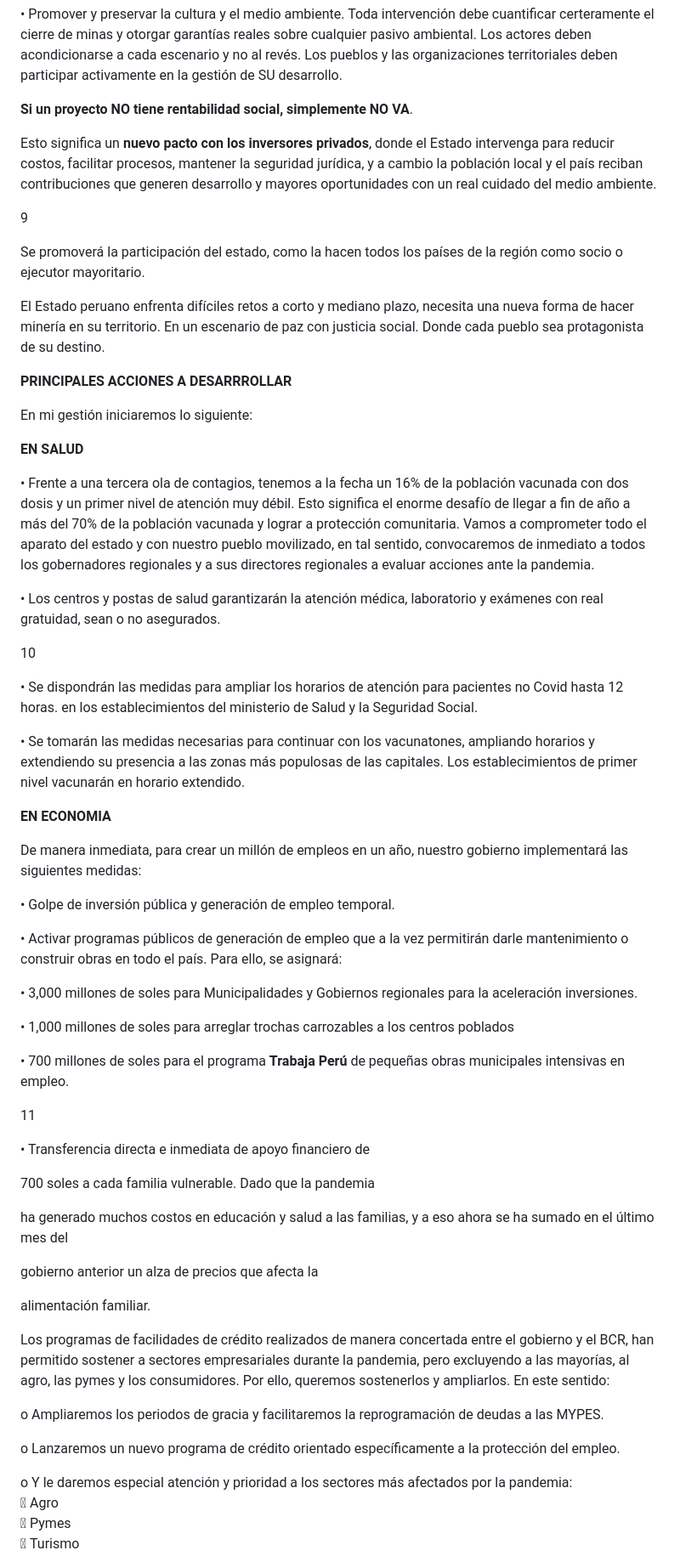
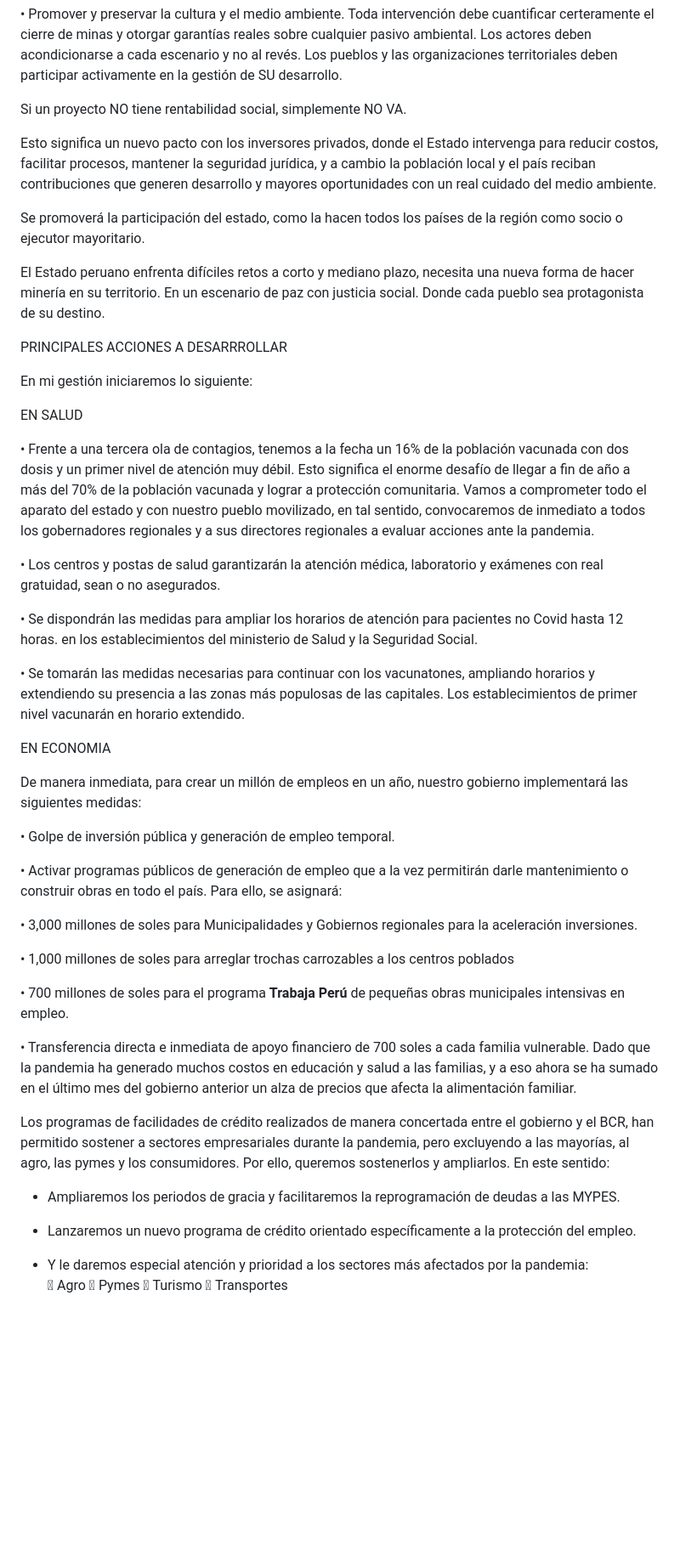
Before and after one commit to carolinacornejocastellano/presidential_text_mining, a Markdown page: pedro_castillo.md, the part around one of its changes. Shown at 85% size. GitHub-like rendering; blank space fills up the shorter version.

```diff
--- a/pedro_castillo.md
+++ b/pedro_castillo.md
@@ -279,16 +251,13 @@ deben acondicionarse a cada escenario y no al revés. Los pueblos y las
 organizaciones territoriales deben participar activamente en la
 gestión de SU desarrollo.
 
-**Si un proyecto NO tiene rentabilidad social, simplemente NO VA**.
+Si un proyecto NO tiene rentabilidad social, simplemente NO VA.
 
-Esto significa un **nuevo pacto con los inversores privados**, donde
+Esto significa un nuevo pacto con los inversores privados, donde
 el Estado intervenga para reducir costos, facilitar procesos, mantener
 la seguridad jurídica, y a cambio la población local y el país reciban
 contribuciones que generen desarrollo y mayores oportunidades con un
 real cuidado del medio ambiente.
-
-9
-
 
 Se promoverá la participación del estado, como la hacen todos los
 países de la región como socio o ejecutor mayoritario.
@@ -298,11 +267,11 @@ necesita una nueva forma de hacer minería en su territorio. En un
 escenario de paz con justicia social. Donde cada pueblo sea
 protagonista de su destino.
 
-**PRINCIPALES ACCIONES A DESARRROLLAR**
+PRINCIPALES ACCIONES A DESARRROLLAR
 
 En mi gestión iniciaremos lo siguiente:
 
-**EN SALUD**
+EN SALUD
 
 • Frente a una tercera ola de contagios, tenemos a la fecha un 16% de
 la población vacunada con dos dosis y un primer nivel de atención muy
@@ -316,8 +285,6 @@ acciones ante la pandemia.
 • Los centros y postas de salud garantizarán la atención médica,
 laboratorio y exámenes con real gratuidad, sean o no asegurados.
 
-10
-
 • Se dispondrán las medidas para ampliar los horarios de atención para
 pacientes no Covid hasta 12 horas. en los establecimientos del
 ministerio de Salud y la Seguridad Social.
@@ -327,7 +294,7 @@ vacunatones, ampliando horarios y extendiendo su presencia a las zonas
 más populosas de las capitales. Los establecimientos de primer nivel
 vacunarán en horario extendido.
 
-**EN ECONOMIA**
+EN ECONOMIA
 
 De manera inmediata, para crear un millón de empleos en un año,
 nuestro gobierno implementará las siguientes medidas:
@@ -347,17 +314,11 @@ centros poblados
 • 700 millones de soles para el programa **Trabaja Perú** de pequeñas
 obras municipales intensivas en empleo.
 
-11
-
 • Transferencia directa e inmediata de apoyo financiero de
-
 700 soles a cada familia vulnerable. Dado que la pandemia
-
 ha generado muchos costos en educación y salud a las familias, y a eso
 ahora se ha sumado en el último mes del
-
 gobierno anterior un alza de precios que afecta la
-
 alimentación familiar.
 
 Los programas de facilidades de crédito realizados de manera
@@ -366,16 +327,16 @@ sectores empresariales durante la pandemia, pero excluyendo a las
 mayorías, al agro, las pymes y los consumidores. Por ello, queremos
 sostenerlos y ampliarlos. En este sentido:
 
-o Ampliaremos los periodos de gracia y facilitaremos la reprogramación
+- Ampliaremos los periodos de gracia y facilitaremos la reprogramación
 de deudas a las MYPES.
 
-o Lanzaremos un nuevo programa de crédito orientado específicamente a
+- Lanzaremos un nuevo programa de crédito orientado específicamente a
 la protección del empleo.
 
-o Y le daremos especial atención y prioridad a los sectores más
+- Y le daremos especial atención y prioridad a los sectores más
 afectados por la pandemia:\
- Agro\
- Pymes\
- Turismo\
+ Agro
+ Pymes
+ Turismo
  Transportes
 
```
Also changed, not shown: other parts of pedro_castillo.md (+48 -187 lines).
